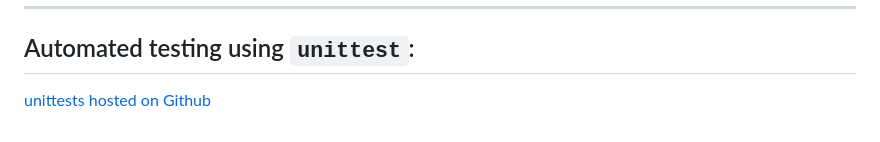
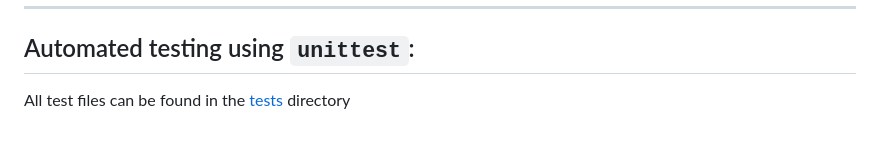
Before and after one commit to kayrbee/holbertonschool-hbnb, a Markdown page: part2/test_documentation.md, the part around the change. GitHub-like rendering.

Commit message:
Update link to test files in documentation

```diff
--- a/part2/test_documentation.md
+++ b/part2/test_documentation.md
@@ -461,4 +461,4 @@ http://127.0.0.1:5000/api/v1/
 ---
 
 ## Automated testing using `unittest`:
-[unittests hosted on Github](https://github.com/kayrbee/holbertonschool-hbnb/tree/master/part2/tests)
+All test files can be found in the [tests](tests/) directory
```
